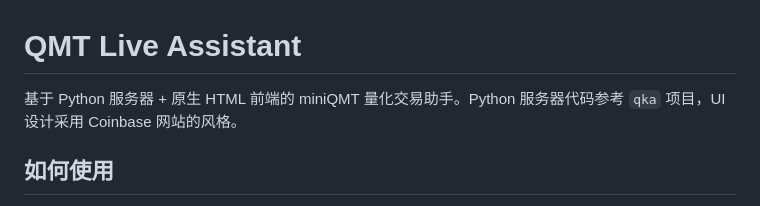
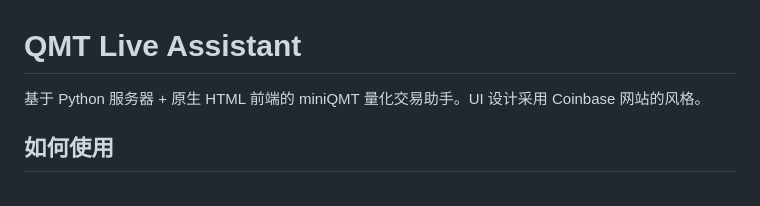
Before and after one commit to Dada-liu/QMT-Live-Assistant, a Markdown page: README.md, the part around the change. GitHub-like rendering.

```diff
--- a/README.md
+++ b/README.md
@@ -1,6 +1,6 @@
 # QMT Live Assistant
 
-基于 Python 服务器 + 原生 HTML 前端的 miniQMT 量化交易助手。Python 服务器代码参考 `qka` 项目，UI 设计采用 Coinbase 网站的风格。
+基于 Python 服务器 + 原生 HTML 前端的 miniQMT 量化交易助手。UI 设计采用 Coinbase 网站的风格。
 
 ## 如何使用
 1. [QMT-Live-Assistant 使用指南](https://github.com/Dada-liu/QMT-Live-Assistant/blob/main/docs/qmt-live-assistant-usage/content.md)
```
Also changed, not shown: IMPLEMENTATION_PLAN.md (+1 -1 lines).
